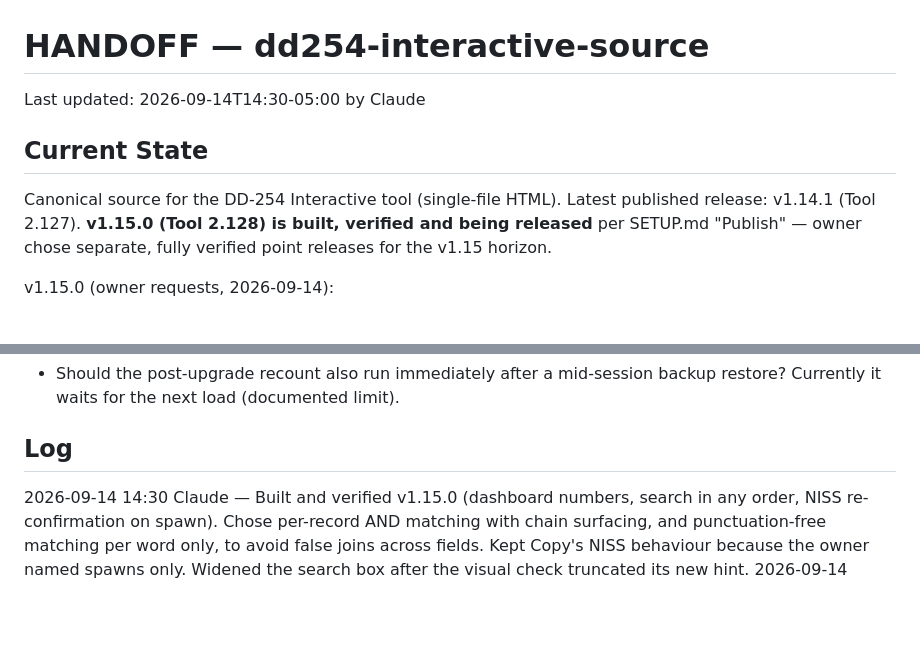
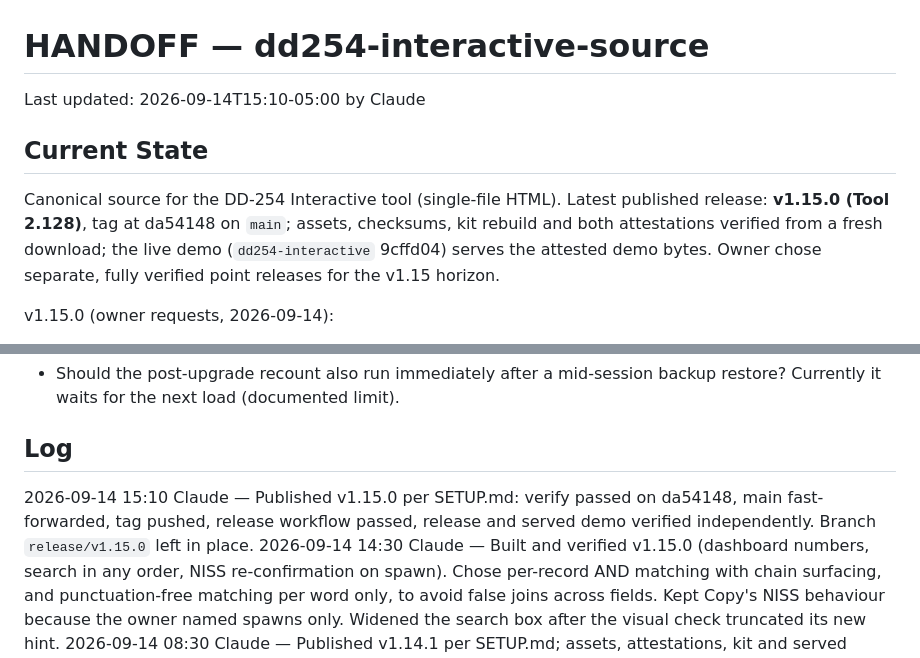
Before and after one commit to adamsdarin/dd254-interactive-source, a Markdown page: HANDOFF.md, 2 parts joined by grey strips. Drawn GitHub-style; blank space fills up the shorter version.

Commit message:
Record the v1.15.0 release in HANDOFF.md

```diff
--- a/HANDOFF.md
+++ b/HANDOFF.md
@@ -1,13 +1,14 @@
 # HANDOFF — dd254-interactive-source
 
-Last updated: 2026-09-14T14:30-05:00 by Claude
+Last updated: 2026-09-14T15:10-05:00 by Claude
 
 ## Current State
 
 Canonical source for the DD-254 Interactive tool (single-file HTML). Latest
-published release: v1.14.1 (Tool 2.127). **v1.15.0 (Tool 2.128) is built,
-verified and being released** per SETUP.md "Publish" — owner chose separate,
-fully verified point releases for the v1.15 horizon.
+published release: **v1.15.0 (Tool 2.128)**, tag at da54148 on `main`; assets,
+checksums, kit rebuild and both attestations verified from a fresh download; the
+live demo (`dd254-interactive` 9cffd04) serves the attested demo bytes. Owner
+chose separate, fully verified point releases for the v1.15 horizon.
 
 v1.15.0 (owner requests, 2026-09-14):
 
@@ -51,6 +52,9 @@ Remaining v1.15 point releases, in order (owner-approved scope, 2026-09-14):
 
 ## Log
 
+2026-09-14 15:10 Claude — Published v1.15.0 per SETUP.md: verify passed on
+da54148, main fast-forwarded, tag pushed, release workflow passed, release and
+served demo verified independently. Branch `release/v1.15.0` left in place.
 2026-09-14 14:30 Claude — Built and verified v1.15.0 (dashboard numbers, search
 in any order, NISS re-confirmation on spawn). Chose per-record AND matching with
 chain surfacing, and punctuation-free matching per word only, to avoid false
```
